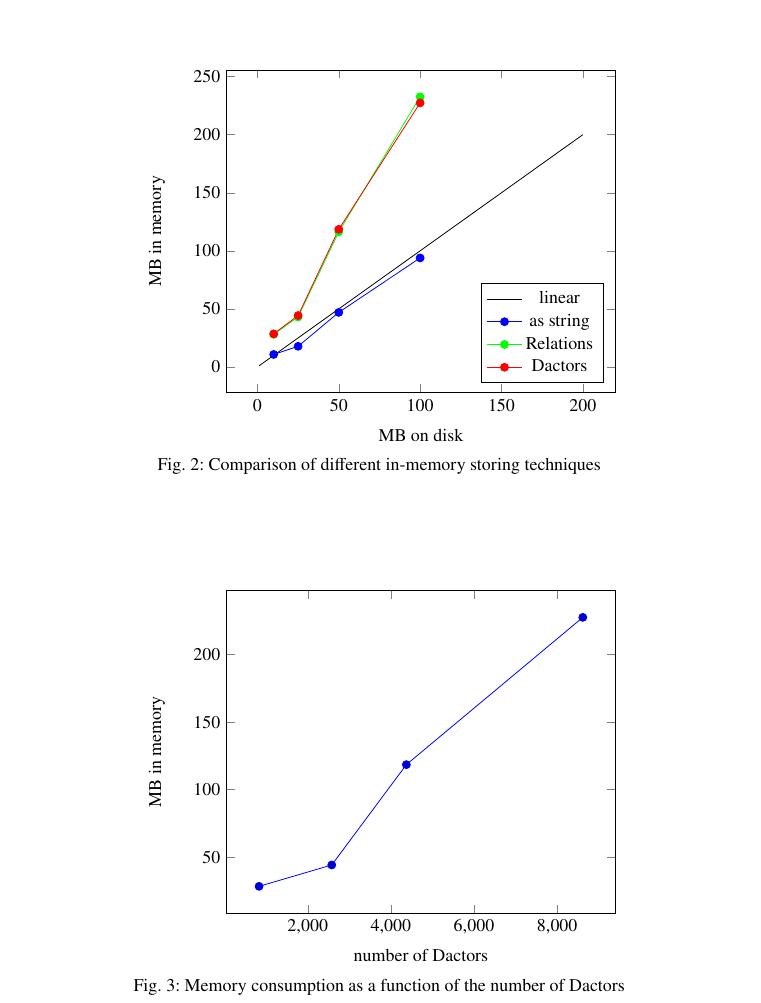
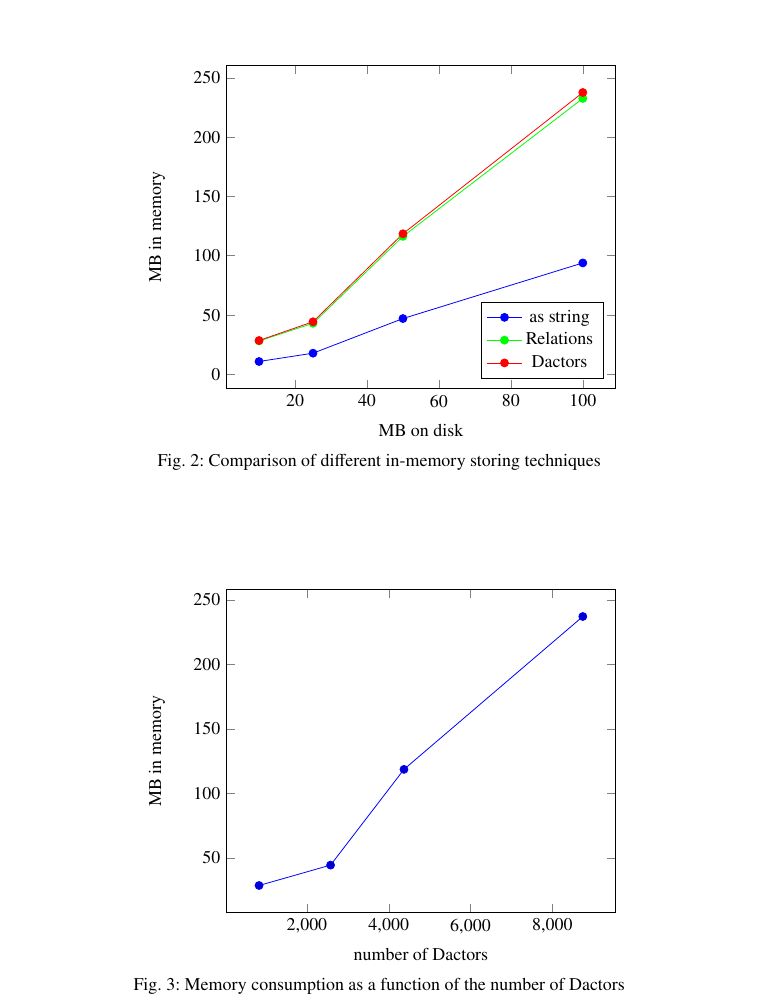
Before and after one commit to CodeLionX/actordb-paper, a LaTeX document (paper.tex, which reads sections/experiments.tex): part of page 11 of 15, cut so that both start at the same text. Compiled offline with pdfLaTeX.

Commit message:
corrected numbers

```diff
--- a/sections/experiments.tex
+++ b/sections/experiments.tex
@@ -35,10 +35,6 @@
           xlabel=MB on disk, ylabel=MB in memory,
           legend pos=south east
       ]
-        \addplot[mark={}, color=black] coordinates {
-          (1,1)
-          (200,200)
-        };
         \addplot[mark=*, color=blue] coordinates {
           (10,10.8)
           (25,17.8)
@@ -55,10 +51,10 @@
           (10,28.5)
           (25,44.3)
           (50,118.5)
-          (100,227.4)
+          (100,237.6)
         };
 
-      \legend{linear, as string, Relations, \glspl{dactor}}
+      \legend{as string, Relations, \glspl{dactor}}
       \end{axis}
     \end{tikzpicture}
     \caption{Comparison of different in-memory storing techniques}
@@ -73,7 +69,7 @@
           (829,28.5)
           (2578,44.3)
           (4373,118.5)
-          (8618,227.4)
+          (8746,237.0)
         };
       \end{axis}
     \end{tikzpicture}
```
Also changed, not shown: sections/experiments.tex (4 more changed lines).
